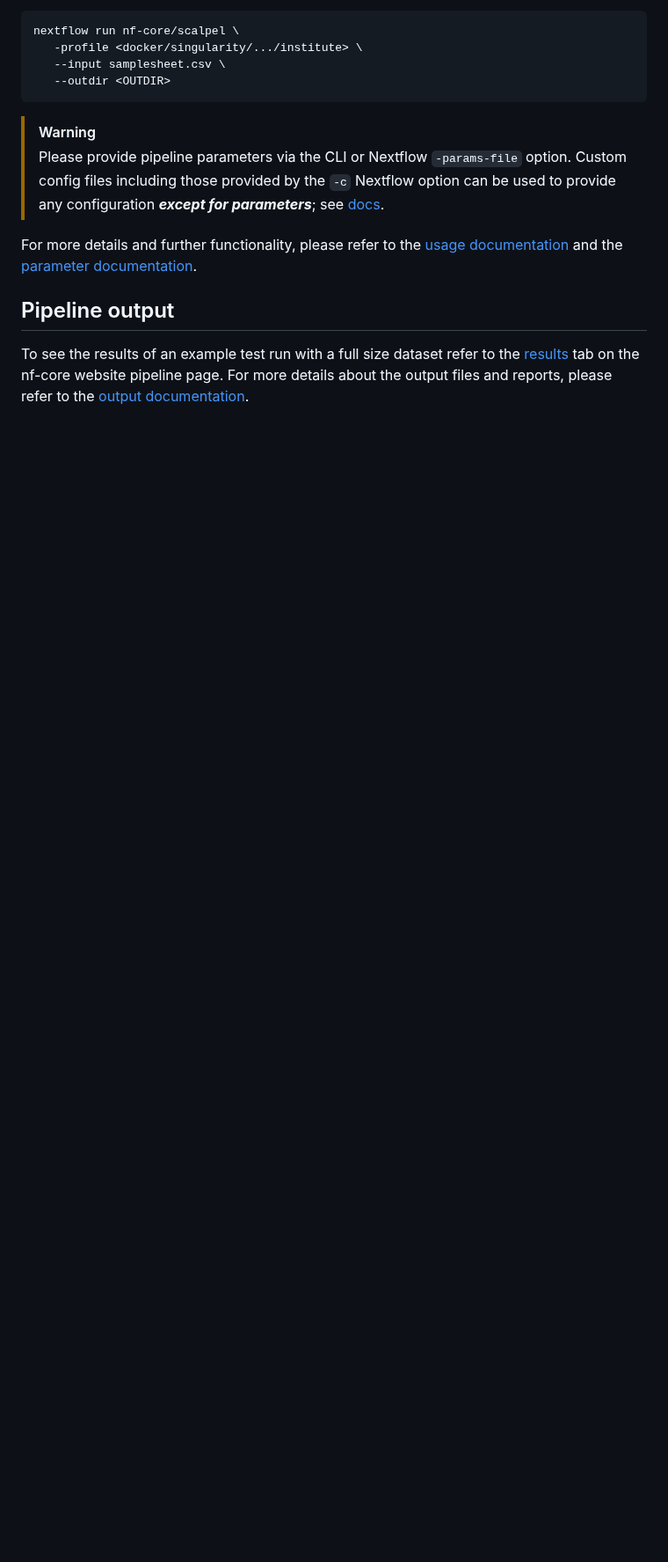
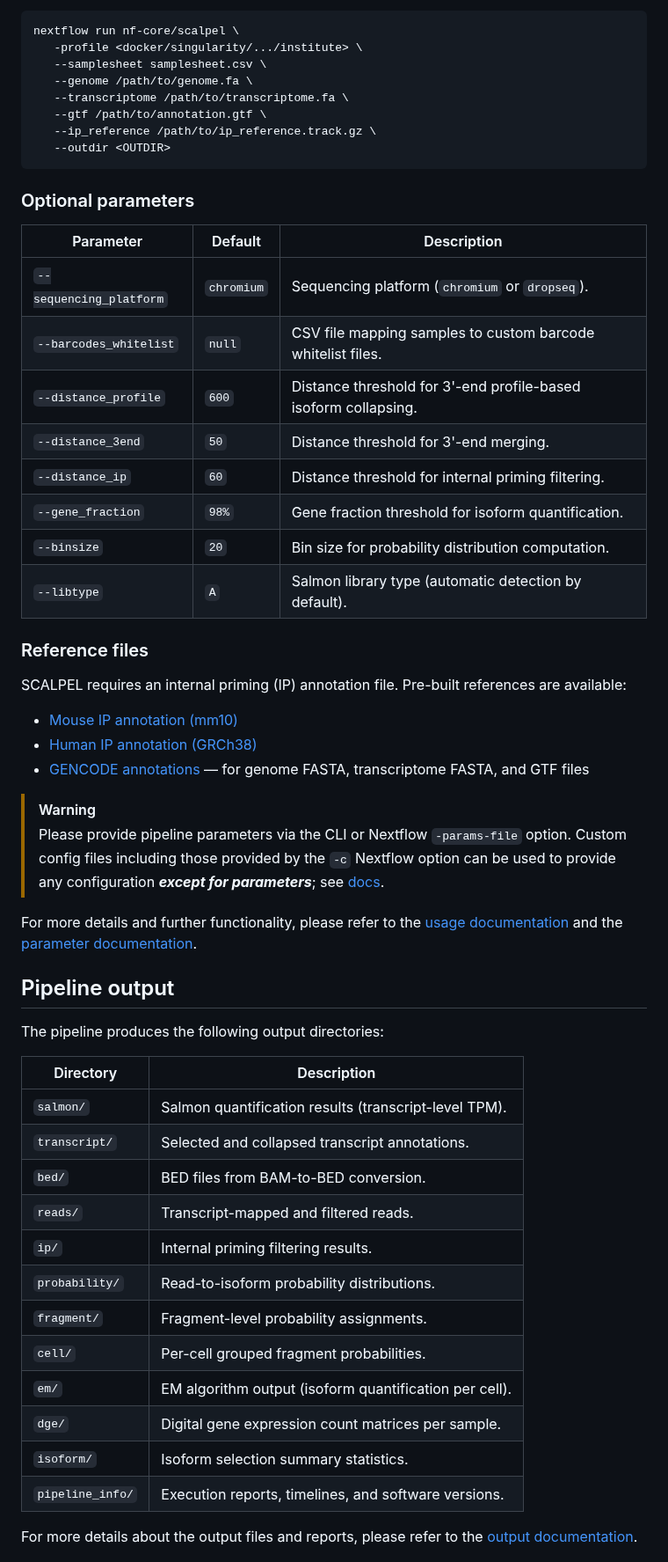
Before and after one commit to plasslab/nf-core-scalpel, a Markdown page: README.md, the part around one of its changes. Shown at 88% size. Drawn GitHub-style; blank space fills up the shorter version.

````diff
--- a/README.md
+++ b/README.md
@@ -61,9 +63,34 @@ Now, you can run the pipeline using:
 ```bash
 nextflow run nf-core/scalpel \
    -profile <docker/singularity/.../institute> \
-   --input samplesheet.csv \
+   --samplesheet samplesheet.csv \
+   --genome /path/to/genome.fa \
+   --transcriptome /path/to/transcriptome.fa \
+   --gtf /path/to/annotation.gtf \
+   --ip_reference /path/to/ip_reference.track.gz \
    --outdir <OUTDIR>
 ```
+
+### Optional parameters
+
+| Parameter              | Default      | Description                                                       |
+| ---------------------- | ------------ | ----------------------------------------------------------------- |
+| `--sequencing_platform`| `chromium`   | Sequencing platform (`chromium` or `dropseq`).                    |
+| `--barcodes_whitelist` | `null`       | CSV file mapping samples to custom barcode whitelist files.        |
+| `--distance_profile`   | `600`        | Distance threshold for 3'-end profile-based isoform collapsing.   |
+| `--distance_3end`      | `50`         | Distance threshold for 3'-end merging.                            |
+| `--distance_ip`        | `60`         | Distance threshold for internal priming filtering.                |
+| `--gene_fraction`      | `98%`        | Gene fraction threshold for isoform quantification.               |
+| `--binsize`            | `20`         | Bin size for probability distribution computation.                |
+| `--libtype`            | `A`          | Salmon library type (automatic detection by default).             |
+
+### Reference files
+
+SCALPEL requires an internal priming (IP) annotation file. Pre-built references are available:
+
+- [Mouse IP annotation (mm10)](https://zenodo.org/records/15664563/files/mm10_polya.track.tar.gz?download=1)
+- [Human IP annotation (GRCh38)](https://zenodo.org/records/15717592/files/hg38_ipriming_sites.bed.tar.gz?download=1)
+- [GENCODE annotations](https://www.gencodegenes.org/) — for genome FASTA, transcriptome FASTA, and GTF files
 
 > [!WARNING]
 > Please provide pipeline parameters via the CLI or Nextflow `-params-file` option. Custom config files including those provided by the `-c` Nextflow option can be used to provide any configuration _**except for parameters**_; see [docs](https://nf-co.re/docs/usage/getting_started/configuration#custom-configuration-files).
@@ -72,6 +99,22 @@ For more details and further functionality, please refer to the [usage documenta
 
 ## Pipeline output
 
-To see the results of an example test run with a full size dataset refer to the [results](https://nf-co.re/scalpel/results) tab on the nf-core website pipeline page.
+The pipeline produces the following output directories:
+
+| Directory          | Description                                                        |
+| ------------------ | ------------------------------------------------------------------ |
+| `salmon/`          | Salmon quantification results (transcript-level TPM).              |
+| `transcript/`      | Selected and collapsed transcript annotations.                     |
+| `bed/`             | BED files from BAM-to-BED conversion.                              |
+| `reads/`           | Transcript-mapped and filtered reads.                              |
+| `ip/`              | Internal priming filtering results.                                |
+| `probability/`     | Read-to-isoform probability distributions.                         |
+| `fragment/`        | Fragment-level probability assignments.                            |
+| `cell/`            | Per-cell grouped fragment probabilities.                           |
+| `em/`              | EM algorithm output (isoform quantification per cell).             |
+| `dge/`             | Digital gene expression count matrices per sample.                 |
+| `isoform/`         | Isoform selection summary statistics.                              |
+| `pipeline_info/`   | Execution reports, timelines, and software versions.               |
+
 For more details about the output files and reports, please refer to the
 [output documentation](https://nf-co.re/scalpel/output).
````
Also changed, not shown: other parts of README.md (+47 -38 lines), docs/images/SCALPEL_diagram.png (added).
